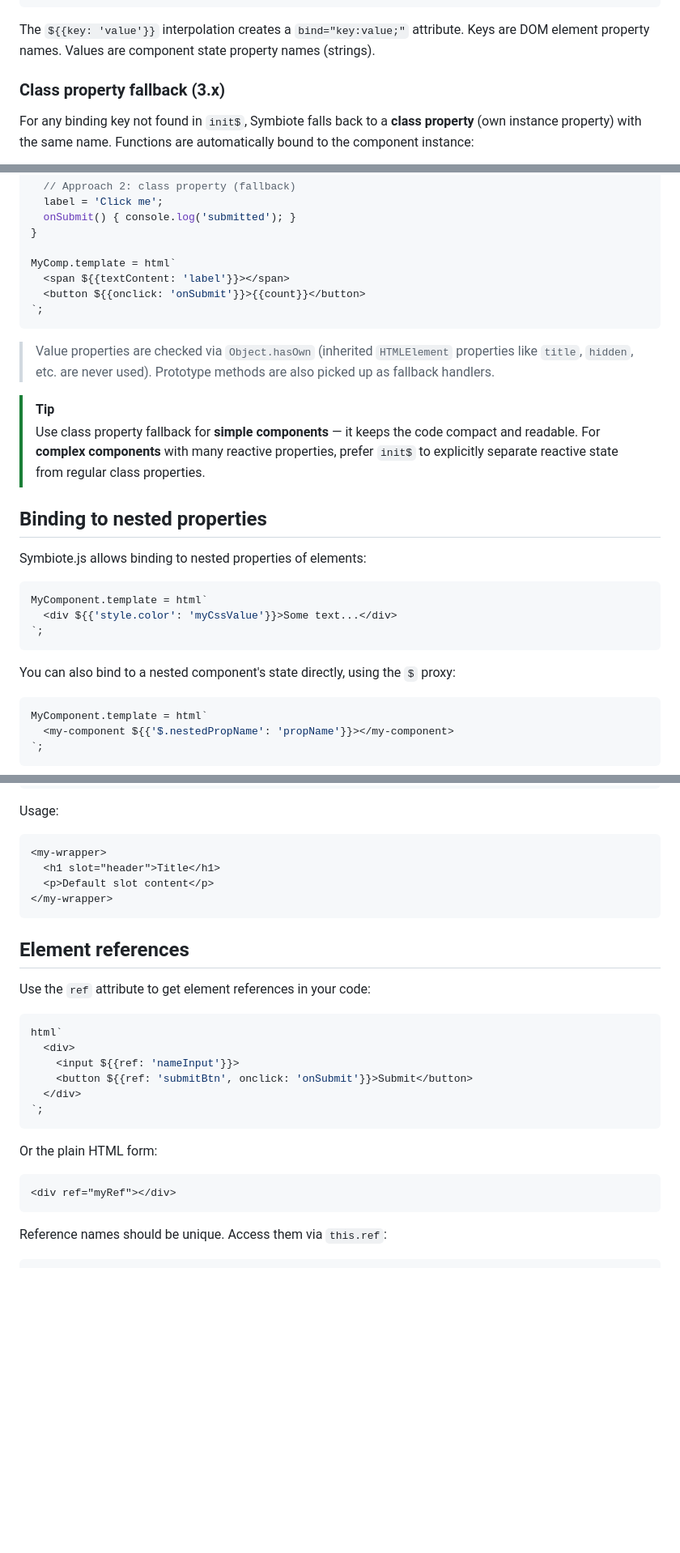
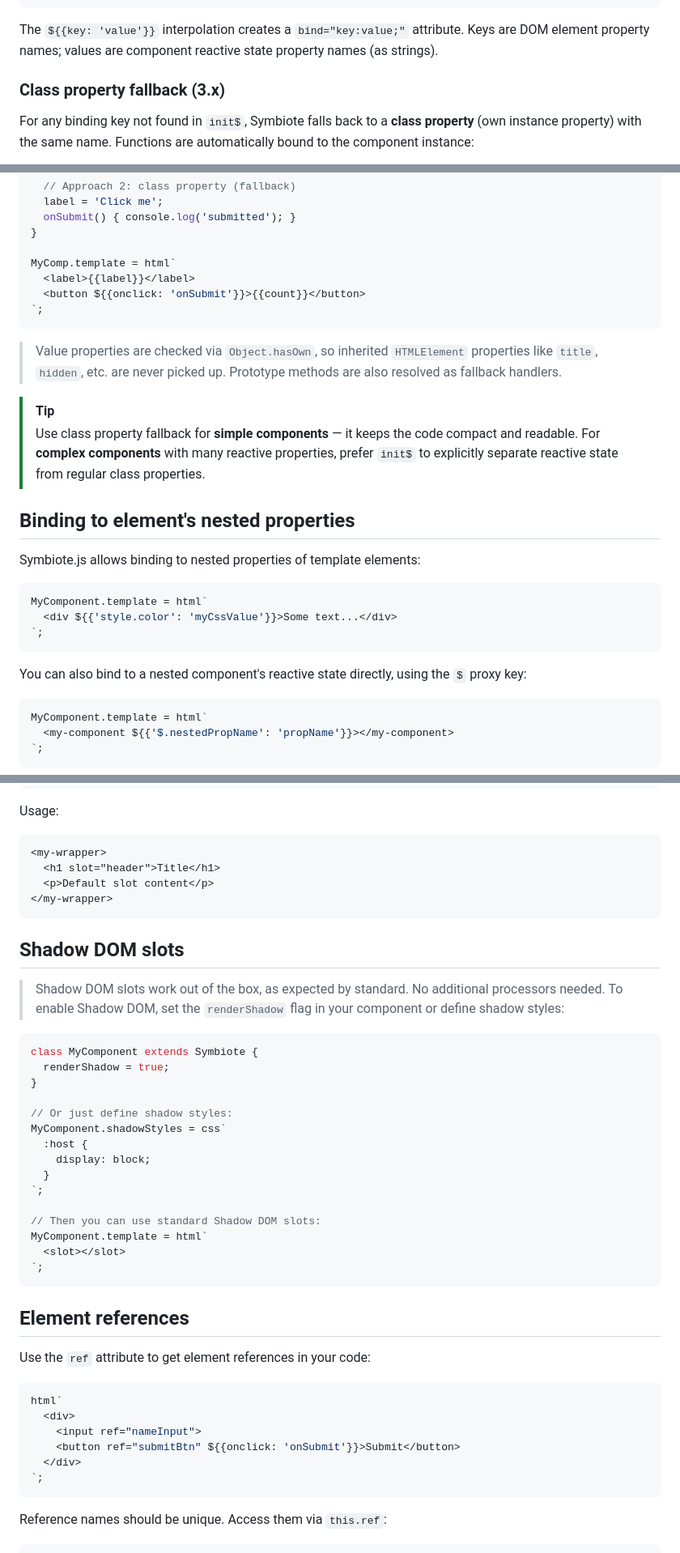
Before and after one commit to symbiotejs/symbiote.js, a Markdown page: docs/templates.md, 3 parts joined by grey strips. Shown at 81% size. GitHub-like rendering; blank space fills up the shorter version.

Commit message:
docs: clarify template binding mechanics, text node behavior, and attribute binding examples.

````diff
--- a/docs/templates.md
+++ b/docs/templates.md
@@ -56,6 +65,6 @@ MyComponent.template = html`
 `;
 ```
-The `${{key: 'value'}}` interpolation creates a `bind="key:value;"` attribute. Keys are DOM element property names. Values are component state property names (strings).
+The `${{key: 'value'}}` interpolation creates a `bind="key:value;"` attribute. Keys are DOM element property names; values are component reactive state property names (as strings).
 
 ### Class property fallback (3.x)
 
@@ -71,26 +80,26 @@ class MyComp extends Symbiote {
 }
 
 MyComp.template = html`
-  <span ${{textContent: 'label'}}></span>
+  <label>{{label}}</label>
   <button ${{onclick: 'onSubmit'}}>{{count}}</button>
 `;
 ```
 
-> Value properties are checked via `Object.hasOwn` (inherited `HTMLElement` properties like `title`, `hidden`, etc. are never used). Prototype methods are also picked up as fallback handlers.
+> Value properties are checked via `Object.hasOwn`, so inherited `HTMLElement` properties like `title`, `hidden`, etc. are never picked up. Prototype methods are also resolved as fallback handlers.
 
 > [!TIP]
 > Use class property fallback for **simple components** — it keeps the code compact and readable.  For **complex components** with many reactive properties, prefer `init$` to explicitly separate reactive state from regular class properties.
 
-## Binding to nested properties
+## Binding to element's nested properties
 
-Symbiote.js allows binding to nested properties of elements:
+Symbiote.js allows binding to nested properties of template elements:
 ```js
 MyComponent.template = html`
   <div ${{'style.color': 'myCssValue'}}>Some text...</div>
 `;
 ```
 
-You can also bind to a nested component's state directly, using the `$` proxy:
+You can also bind to a nested component's reactive state directly, using the `$` proxy key:
 ```js
 MyComponent.template = html`
   <my-component ${{'$.nestedPropName': 'propName'}}></my-component>
@@ -175,20 +184,37 @@ Usage:
 </my-wrapper>
 ```
 
+## Shadow DOM slots
+
+> Shadow DOM slots work out of the box, as expected by standard. No additional processors needed. To enable Shadow DOM, set the `renderShadow` flag in your component or define shadow styles:
+```js
+class MyComponent extends Symbiote {
+  renderShadow = true;
+}
+
+// Or just define shadow styles:
+MyComponent.shadowStyles = css`
+  :host {
+    display: block;
+  }
+`;
+
+// Then you can use standard Shadow DOM slots:
+MyComponent.template = html`
+  <slot></slot>
+`;
+```
+
 ## Element references
 
 Use the `ref` attribute to get element references in your code:
 ```js
 html`
   <div>
-    <input ${{ref: 'nameInput'}}>
-    <button ${{ref: 'submitBtn', onclick: 'onSubmit'}}>Submit</button>
+    <input ref="nameInput">
+    <button ref="submitBtn" ${{onclick: 'onSubmit'}}>Submit</button>
   </div>
 `;
-```
-Or the plain HTML form:
-```html
-<div ref="myRef"></div>
 ```
 
 Reference names should be unique. Access them via `this.ref`:
````
Also changed, not shown: other parts of docs/templates.md (+24 -17 lines).
